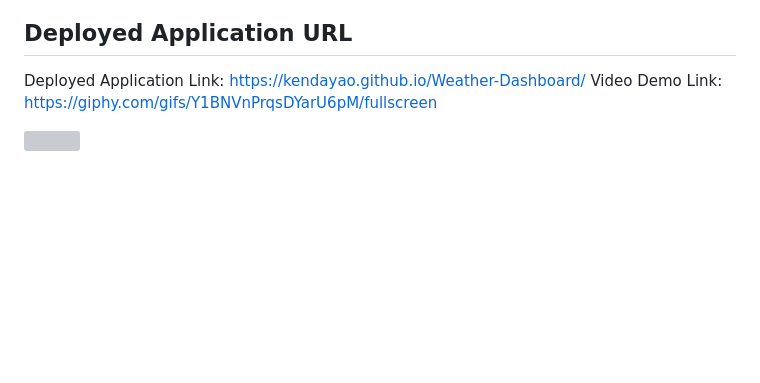
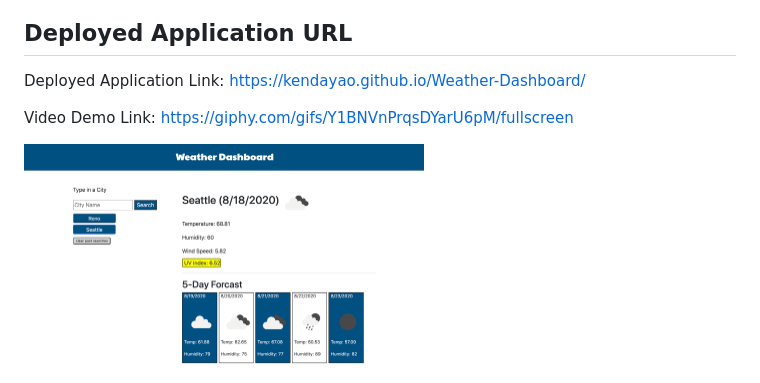
Before and after one commit to kendayao/Weather-Dashboard, a Markdown page: README.md, the part around the change. Rendered like a GitHub page; pictures changed too: assets/images/weather.png (added); blank space fills up the shorter version; grey boxes are pictures that could not be loaded.

```diff
--- a/README.md
+++ b/README.md
@@ -74,6 +74,7 @@ For any questions, please contact kendayao at kendayao@gmail.com
 ## Deployed Application URL
 
 Deployed Application Link: https://kendayao.github.io/Weather-Dashboard/
+
 Video Demo Link: https://giphy.com/gifs/Y1BNVnPrqsDYarU6pM/fullscreen
 
-<img src="" width="400" height="300">
+<img src="assets/images/weather.png" width="400" height="250">
```
